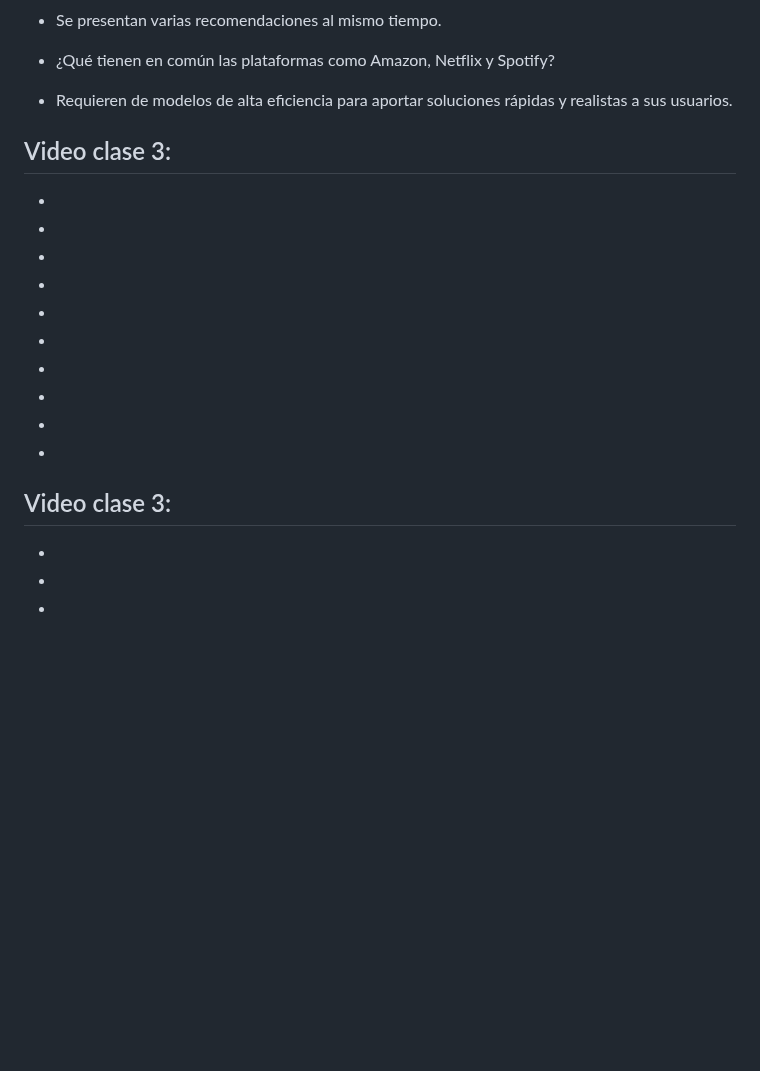
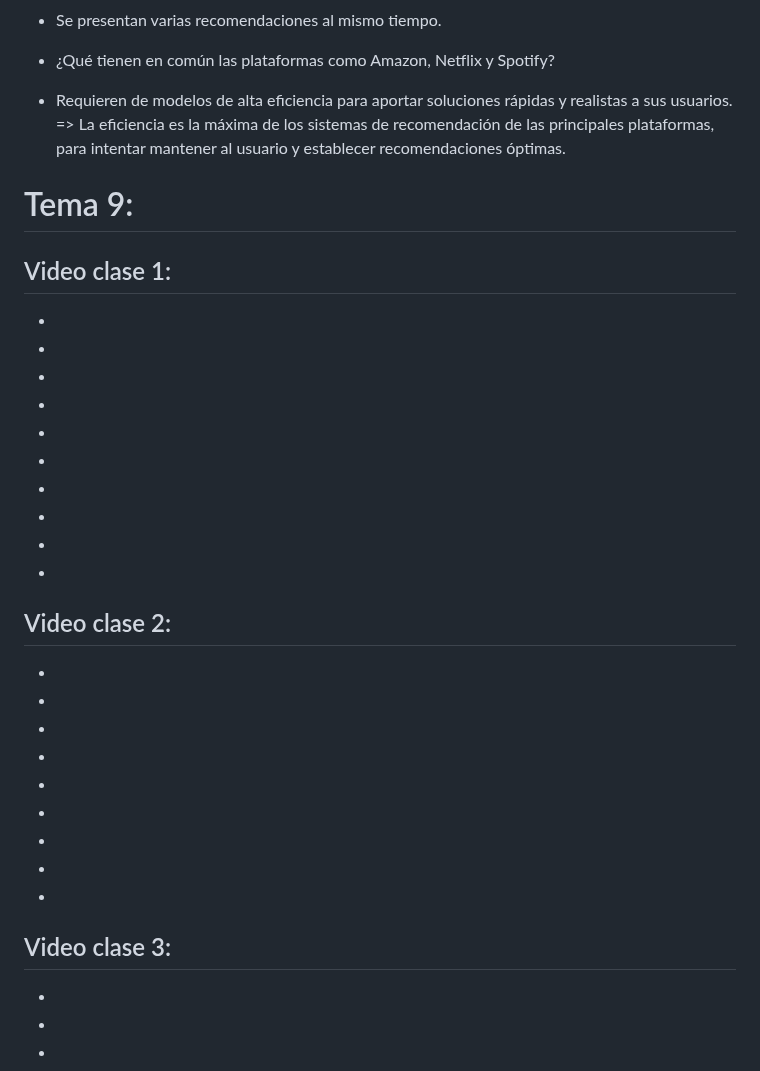
Before and after one commit to LeoSan/MaestriaAnalisisDatosBigData_UNIR_2024, a Markdown page: 02_Semestre/01_Tecnicas_Inteligencia_Artificial/Cuestionario.md, the part around one of its changes. Rendered like a GitHub page; blank space fills up the shorter version.

```diff
--- a/02_Semestre/01_Tecnicas_Inteligencia_Artificial/Cuestionario.md
+++ b/02_Semestre/01_Tecnicas_Inteligencia_Artificial/Cuestionario.md
@@ -1148,7 +1137,7 @@ D. Permite obtener clústeres jerárquicos.
 - Se presentan varias recomendaciones al mismo tiempo.
 
 - ¿Qué tienen en común las plataformas como Amazon, Netflix y Spotify?
-- Requieren de modelos de alta eficiencia para aportar soluciones rápidas y realistas a sus usuarios.
+- Requieren de modelos de alta eficiencia para aportar soluciones rápidas y realistas a sus usuarios. => La eficiencia es la máxima de los sistemas de recomendación de las principales plataformas, para intentar mantener al usuario y establecer recomendaciones óptimas.
 
 
 
@@ -1158,9 +1147,37 @@ D. Permite obtener clústeres jerárquicos.
 
 
 
+# Tema 9:
+## Video clase 1:
+-
+-
 
+-
+-
 
+-
+-
 
+-
+-
+
+-
+-
+
+## Video clase 2:
+-
+-
+
+-
+-
+
+-
+-
+
+-
+-
+
+-
 
 ## Video clase 3:
 -
@@ -1177,24 +1194,3 @@ D. Permite obtener clústeres jerárquicos.
 
 -
 -
-
-
-
-
-
-
-## Video clase 3:
--
--
-
--
--
-
--
--
-
--
--
-
--
--
```
Also changed, not shown: other parts of 02_Semestre/01_Tecnicas_Inteligencia_Artificial/Cuestionario.md (+7 -18 lines).
